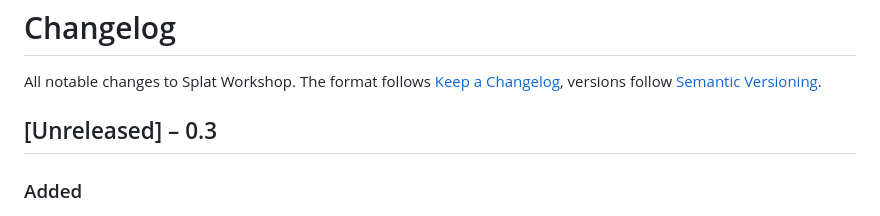
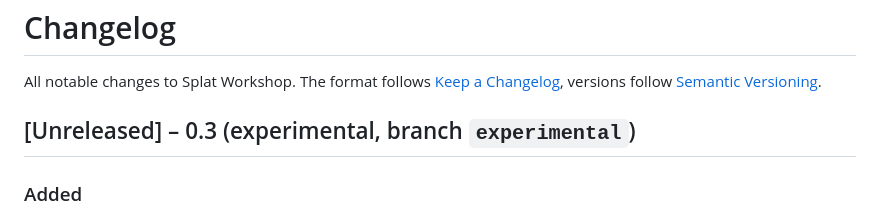
Before and after one commit to thunderheronight/splat-workshop, a Markdown page: CHANGELOG.md, the part around the change. Drawn GitHub-style.

Commit message:
Mark 0.3 as experimental
Co-Authored-By: Claude Opus 5.5 <noreply@anthropic.com>

```diff
--- a/CHANGELOG.md
+++ b/CHANGELOG.md
@@ -2,7 +2,7 @@
 
 All notable changes to Splat Workshop. The format follows [Keep a Changelog](https://keepachangelog.com/en/1.1.0/), versions follow [Semantic Versioning](https://semver.org/).
 
-## [Unreleased] – 0.3
+## [Unreleased] – 0.3 (experimental, branch `experimental`)
 
 ### Added
 
```
